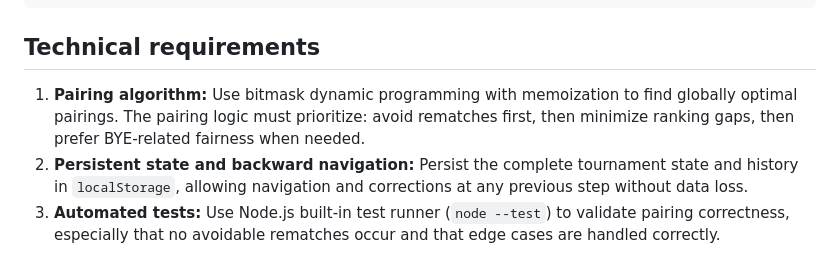
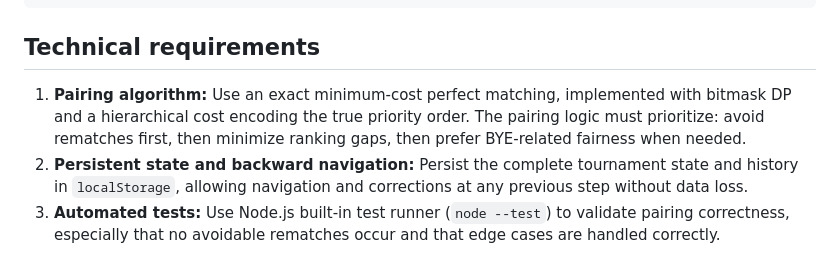
Before and after one commit to fabienrohrer/fair-pair, a Markdown page: README.md, the part around the change. GitHub-like rendering.

Commit message:
Mise à jour de l'algorithme de pairage dans le README.md pour préciser l'utilisation d'un appariement parfait à coût minimum avec DP par bitmask.

```diff
--- a/README.md
+++ b/README.md
@@ -35,7 +35,7 @@ fair-pair/
 
 ## Technical requirements
 
-1. **Pairing algorithm:** Use bitmask dynamic programming with memoization to find globally optimal pairings. The pairing logic must prioritize: avoid rematches first, then minimize ranking gaps, then prefer BYE-related fairness when needed.
+1. **Pairing algorithm:** Use an exact minimum-cost perfect matching, implemented with bitmask DP and a hierarchical cost encoding the true priority order. The pairing logic must prioritize: avoid rematches first, then minimize ranking gaps, then prefer BYE-related fairness when needed.
 2. **Persistent state and backward navigation:** Persist the complete tournament state and history in `localStorage`, allowing navigation and corrections at any previous step without data loss.
 3. **Automated tests:** Use Node.js built-in test runner (`node --test`) to validate pairing correctness, especially that no avoidable rematches occur and that edge cases are handled correctly.
 
```
